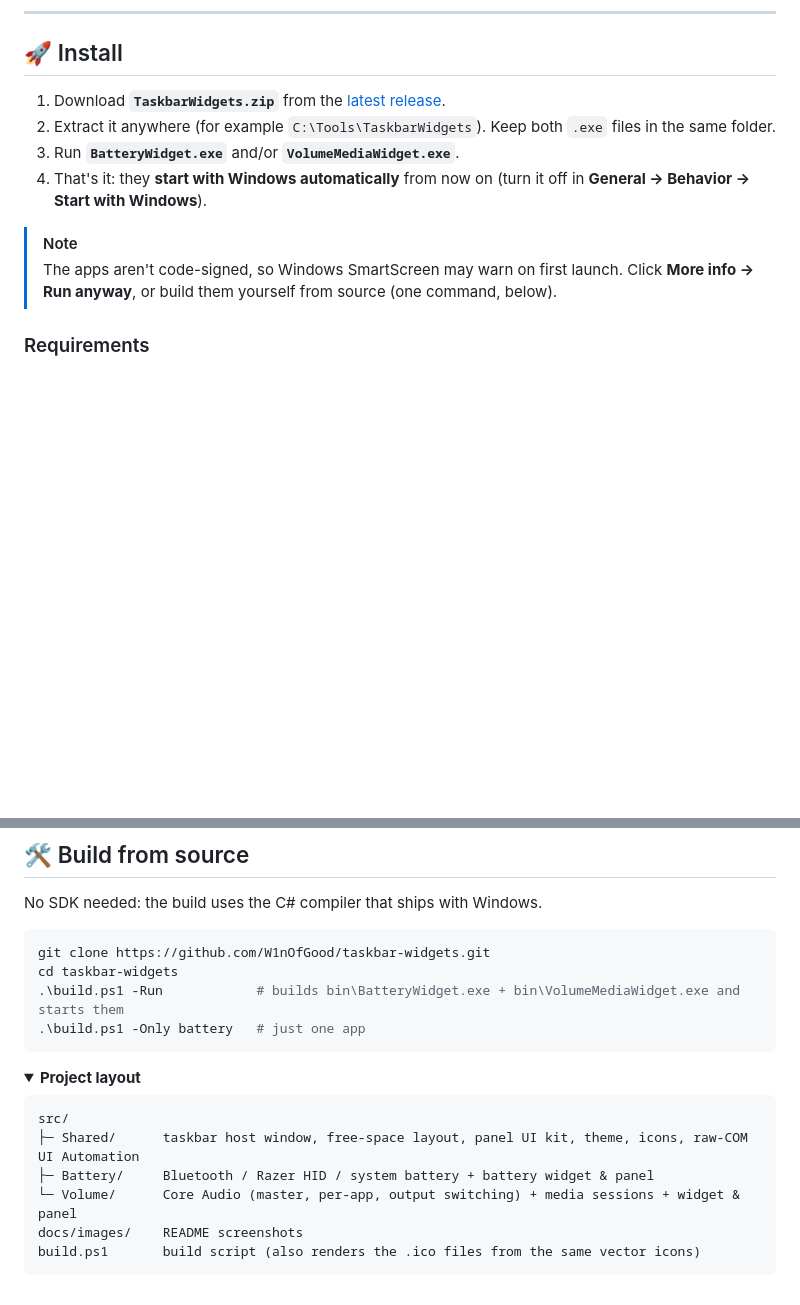
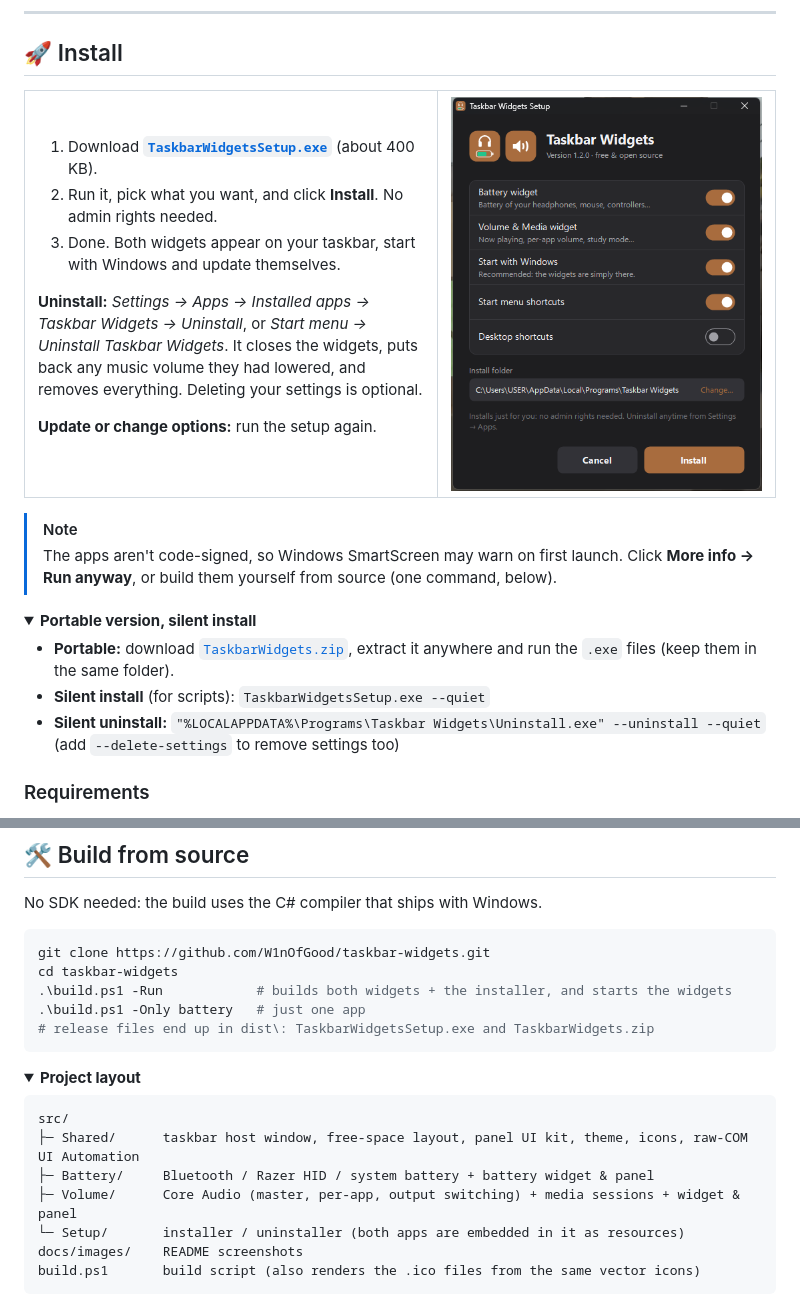
Before and after one commit to W1nOfGood/taskbar-widgets, a Markdown page: README.md, 2 parts joined by grey strips. GitHub-like rendering; pictures changed too: docs/images/setup.png (added); folded sections open; blank space fills up the shorter version.

````diff
--- a/README.md
+++ b/README.md
@@ -88,13 +88,35 @@ Two tiny native widgets that sit side by side, never cover your icons, and use a
 
 ## 🚀 Install
 
-1. Download **`TaskbarWidgets.zip`** from the [latest release](https://github.com/W1nOfGood/taskbar-widgets/releases/latest).
-2. Extract it anywhere (for example `C:\Tools\TaskbarWidgets`). Keep both `.exe` files in the same folder.
-3. Run **`BatteryWidget.exe`** and/or **`VolumeMediaWidget.exe`**.
-4. That's it: they **start with Windows automatically** from now on (turn it off in **General → Behavior → Start with Windows**).
+<table>
+<tr>
+<td width="55%" valign="top">
+
+1. Download **[`TaskbarWidgetsSetup.exe`](https://github.com/W1nOfGood/taskbar-widgets/releases/latest/download/TaskbarWidgetsSetup.exe)** (about 400 KB).
+2. Run it, pick what you want, and click **Install**. No admin rights needed.
+3. Done. Both widgets appear on your taskbar, start with Windows and update themselves.
+
+**Uninstall:** *Settings → Apps → Installed apps → Taskbar Widgets → Uninstall*, or *Start menu → Uninstall Taskbar Widgets*. It closes the widgets, puts back any music volume they had lowered, and removes everything. Deleting your settings is optional.
+
+**Update or change options:** run the setup again.
+
+</td>
+<td width="45%" valign="top">
+<img src="docs/images/setup.png" alt="Taskbar Widgets setup window" width="100%">
+</td>
+</tr>
+</table>
 
 > [!NOTE]
 > The apps aren't code-signed, so Windows SmartScreen may warn on first launch. Click **More info → Run anyway**, or build them yourself from source (one command, below).
+
+<details>
+<summary><b>Portable version, silent install</b></summary>
+
+- **Portable:** download [`TaskbarWidgets.zip`](https://github.com/W1nOfGood/taskbar-widgets/releases/latest/download/TaskbarWidgets.zip), extract it anywhere and run the `.exe` files (keep them in the same folder).
+- **Silent install** (for scripts): `TaskbarWidgetsSetup.exe --quiet`
+- **Silent uninstall:** `"%LOCALAPPDATA%\Programs\Taskbar Widgets\Uninstall.exe" --uninstall --quiet` (add `--delete-settings` to remove settings too)
+</details>
 
 ### Requirements
 - Windows 11 (Windows 10 should work but isn't tested yet)
@@ -181,8 +203,9 @@ No SDK needed: the build uses the C# compiler that ships with Windows.
 ```powershell
 git clone https://github.com/W1nOfGood/taskbar-widgets.git
 cd taskbar-widgets
-.\build.ps1 -Run            # builds bin\BatteryWidget.exe + bin\VolumeMediaWidget.exe and starts them
+.\build.ps1 -Run            # builds both widgets + the installer, and starts the widgets
 .\build.ps1 -Only battery   # just one app
+# release files end up in dist\: TaskbarWidgetsSetup.exe and TaskbarWidgets.zip
 ```
 
 <details>
@@ -192,7 +215,8 @@ cd taskbar-widgets
 src/
 ├─ Shared/      taskbar host window, free-space layout, panel UI kit, theme, icons, raw-COM UI Automation
 ├─ Battery/     Bluetooth / Razer HID / system battery + battery widget & panel
-└─ Volume/      Core Audio (master, per-app, output switching) + media sessions + widget & panel
+├─ Volume/      Core Audio (master, per-app, output switching) + media sessions + widget & panel
+└─ Setup/       installer / uninstaller (both apps are embedded in it as resources)
 docs/images/    README screenshots
 build.ps1       build script (also renders the .ico files from the same vector icons)
 ```
````
Also changed, not shown: 5 other files.
